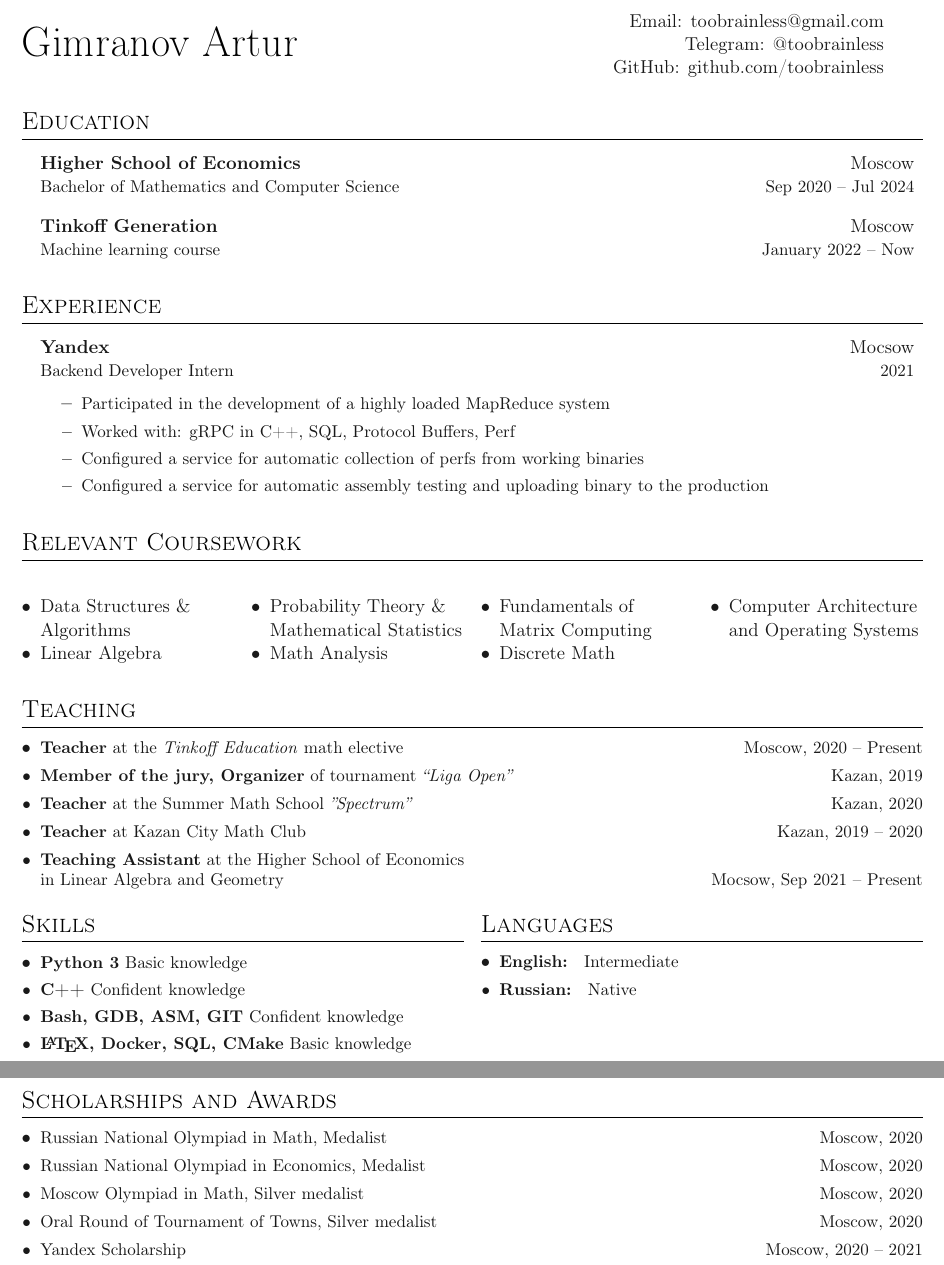
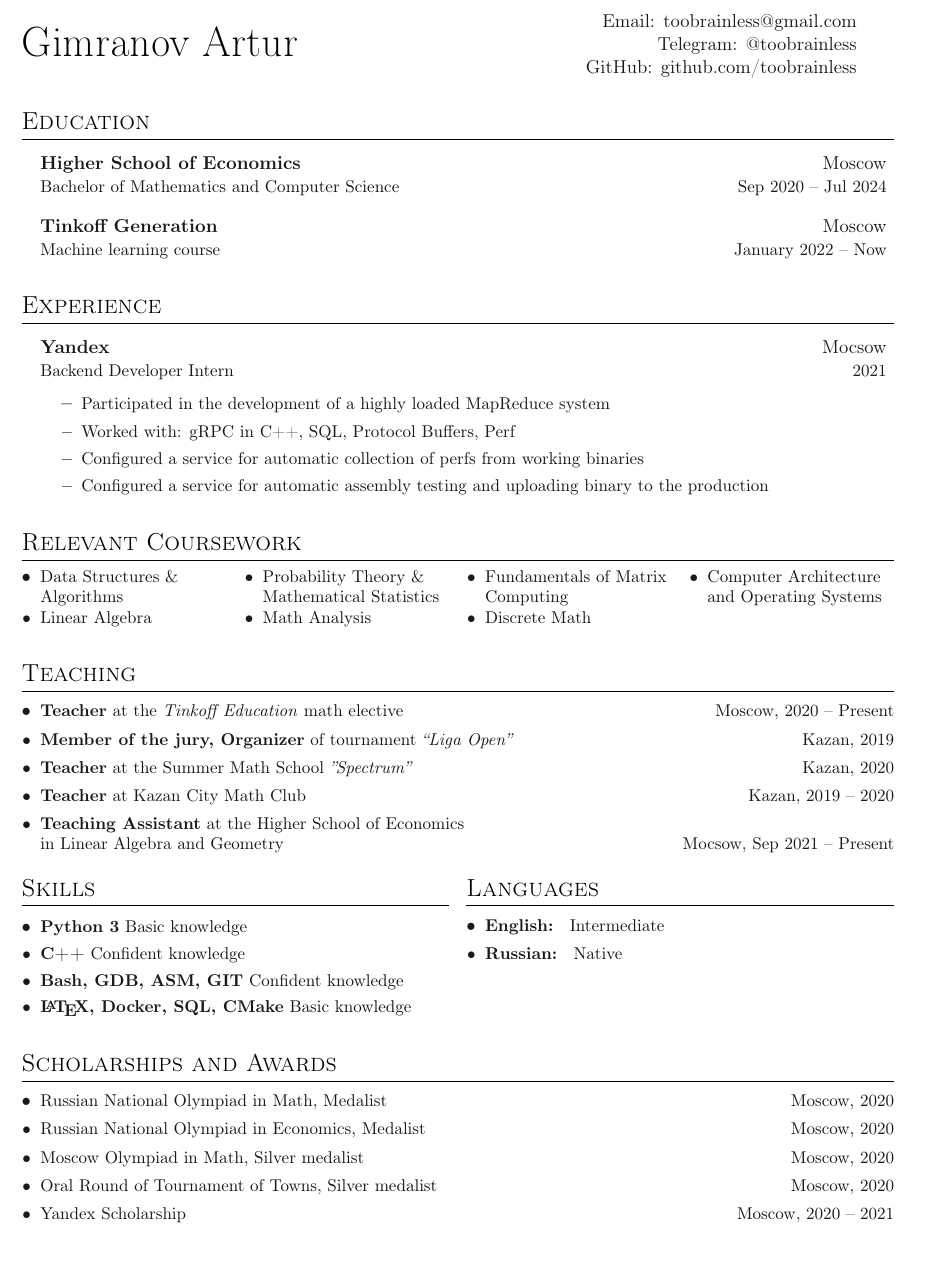
Before and after one commit to toobrainless/cv, a LaTeX CV (CV/main.tex, which reads CV/sections/coursework.tex): two parts of pages 1 and 2 of 2 before the commit and part of the page after it, the two joined at a grey line, cut so that both start at the same text. Compiled offline with pdfLaTeX.

Commit message:
page style and fix separate after Coursework

```diff
--- a/CV/main.tex
+++ b/CV/main.tex
@@ -4,6 +4,9 @@
 % Choose bibliography style for formatting list of publications
 \usepackage[style=ieee,url=false,doi=false,maxbibnames=99,sorting=ydnt,dashed=false]{biblatex}
 \bibliography{papers}
+
+% Page style
+\usepackage[a4paper, top=2cm, bottom=2cm, left=2cm, right=2cm]{geometry}
 
 % Choose theme, e.g. black, RedViolet, ForestGreen, MidnightBlue
 \def\theme{black}
--- a/CV/sections/coursework.tex
+++ b/CV/sections/coursework.tex
@@ -1,12 +1,13 @@
 \section{Relevant Coursework}
+\vspace*{-1.5\multicolsep}
 \begin{multicols}{4}
     \begin{itemize}[itemsep=0pt, parsep=0pt, leftmargin=*]
-        \item Data Structures \& Algorithms
-        \item Linear Algebra
-        \item Probability Theory \& Mathematical Statistics
-        \item Math Analysis
-        \item Fundamentals of Matrix Computing
-        \item Discrete Math
-        \item Computer Architecture and Operating Systems
+        \entry Data Structures \& Algorithms
+        \entry Linear Algebra
+        \entry Probability Theory \& Mathematical Statistics
+        \entry Math Analysis
+        \entry Fundamentals of Matrix Computing
+        \entry Discrete Math
+        \entry Computer Architecture and Operating Systems
     \end{itemize}
 \end{multicols}
```
